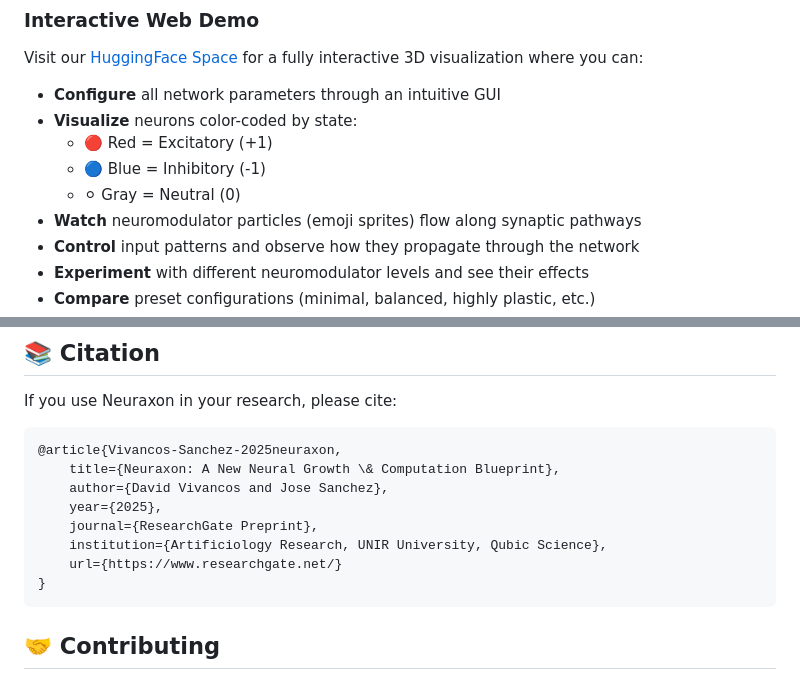
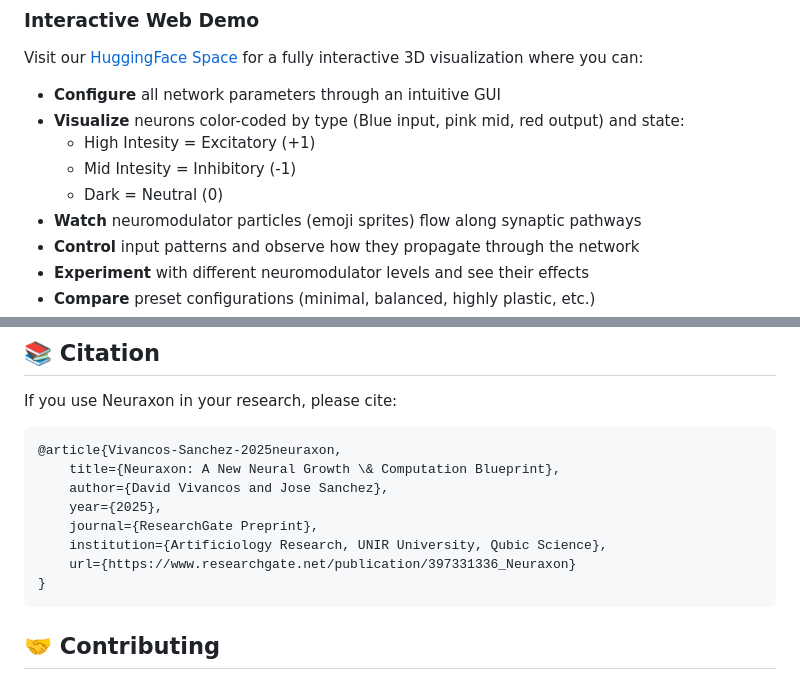
Before and after one commit to DavidVivancos/Neuraxon, a Markdown page: readme.md, 2 parts joined by grey strips. Rendered like a GitHub page.

Commit message:
Update readme.md
fix typos

````diff
--- a/readme.md
+++ b/readme.md
@@ -188,10 +188,10 @@ Neuraxon is particularly suited for:
 Visit our [HuggingFace Space](https://huggingface.co/spaces/DavidVivancos/Neuraxon) for a fully interactive 3D visualization where you can:
 
 - **Configure** all network parameters through an intuitive GUI
-- **Visualize** neurons color-coded by state:
-  - 🔴 Red = Excitatory (+1)
-  - 🔵 Blue = Inhibitory (-1)
-  - ⚪ Gray = Neutral (0)
+- **Visualize** neurons color-coded by type (Blue input, pink mid, red output) and state:
+  -  High Intesity = Excitatory (+1)
+  -  Mid Intesity = Inhibitory (-1)
+  -  Dark = Neutral (0)
 - **Watch** neuromodulator particles (emoji sprites) flow along synaptic pathways
 - **Control** input patterns and observe how they propagate through the network
 - **Experiment** with different neuromodulator levels and see their effects
@@ -254,7 +254,7 @@ If you use Neuraxon in your research, please cite:
     year={2025},
     journal={ResearchGate Preprint},
     institution={Artificiology Research, UNIR University, Qubic Science},
-    url={https://www.researchgate.net/}
+    url={https://www.researchgate.net/publication/397331336_Neuraxon}
 }
 ```
 
````
Also changed, not shown: other parts of readme.md (+1 -0 lines).
